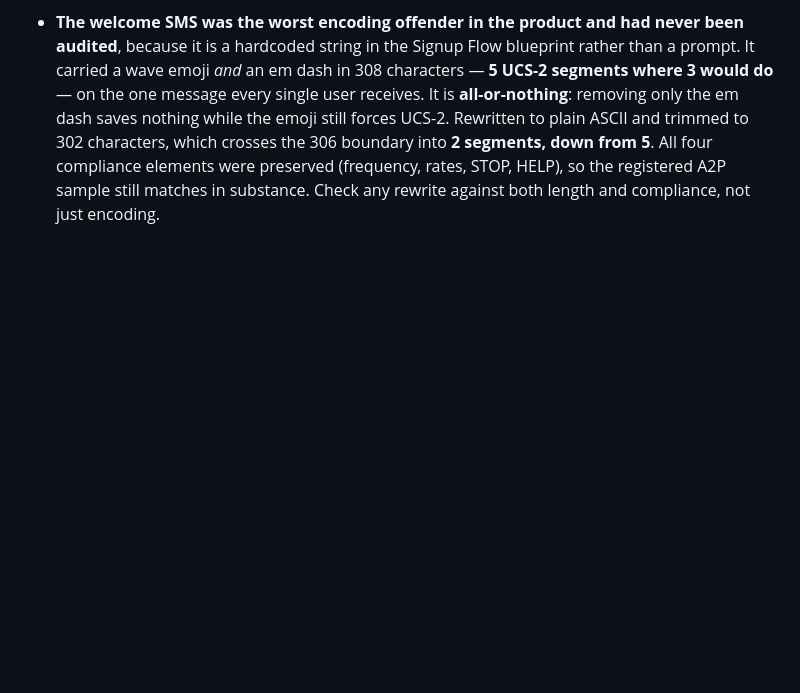
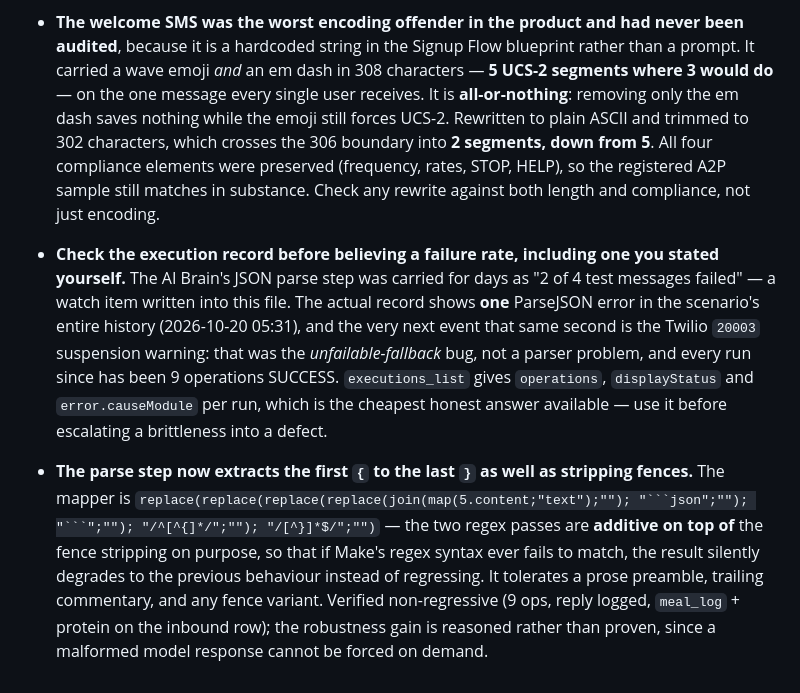
Before and after one commit to hustle-grover/ozzily-landing, a Markdown page: CLAUDE.md, the part around the change. GitHub-like rendering; blank space fills up the shorter version.

Commit message:
fix(ai-brain): harden JSON parse to extract first { to last }
The parse mapper only stripped code fences, so any prose preamble or trailing commentary from the model would fail it. It now also strips everything before the first { and after the last }.

The two regex passes are additive on top of the fence stripping on purpose: if Make's regex syntax ever fails to match, the result degrades to the previous behaviour rather than regressing.

Corrects a claim I had written into CLAUDE.md as a watch item. It said 2 of 4 test messages failed here. The execution record shows ONE ParseJSON error in the scenario's entire history (2026-10-20 05:31), and the next event that same second is the Twilio 20003 suspension warning - so that was the unfailable-fallback bug, not a parser problem. Six consecutive 9-op successes since.

Verified non-regressive: 9 operations, reply logged at 108 chars pure ASCII, inbound correctly classified meal_log with detected_protein_g on the inbound row. The robustness gain itself is reasoned, not proven, since a malformed model response cannot be forced on demand.

Co-Authored-By: Claude Opus 5 <noreply@anthropic.com>

````diff
--- a/CLAUDE.md
+++ b/CLAUDE.md
@@ -474,3 +474,20 @@ Supabase `service_role` key, Twilio SID/auth token, and Stripe keys live in a lo
   All four compliance elements were preserved (frequency, rates, STOP, HELP), so the registered
   A2P sample still matches in substance. Check any rewrite against both length and compliance,
   not just encoding.
+- **Check the execution record before believing a failure rate, including one you stated
+  yourself.** The AI Brain's JSON parse step was carried for days as "2 of 4 test messages
+  failed" — a watch item written into this file. The actual record shows **one** ParseJSON
+  error in the scenario's entire history (2026-10-20 05:31), and the very next event that same
+  second is the Twilio `20003` suspension warning: that was the *unfailable-fallback* bug, not
+  a parser problem, and every run since has been 9 operations SUCCESS. `executions_list` gives
+  `operations`, `displayStatus` and `error.causeModule` per run, which is the cheapest honest
+  answer available — use it before escalating a brittleness into a defect.
+- **The parse step now extracts the first `{` to the last `}` as well as stripping fences.**
+  The mapper is
+  `replace(replace(replace(replace(join(map(5.content;"text");""); "```json";""); "```";""); "/^[^{]*/";""); "/[^}]*$/";"")`
+  — the two regex passes are **additive on top of** the fence stripping on purpose, so that if
+  Make's regex syntax ever fails to match, the result silently degrades to the previous
+  behaviour instead of regressing. It tolerates a prose preamble, trailing commentary, and any
+  fence variant. Verified non-regressive (9 ops, reply logged, `meal_log` + protein on the
+  inbound row); the robustness gain is reasoned rather than proven, since a malformed model
+  response cannot be forced on demand.
````
